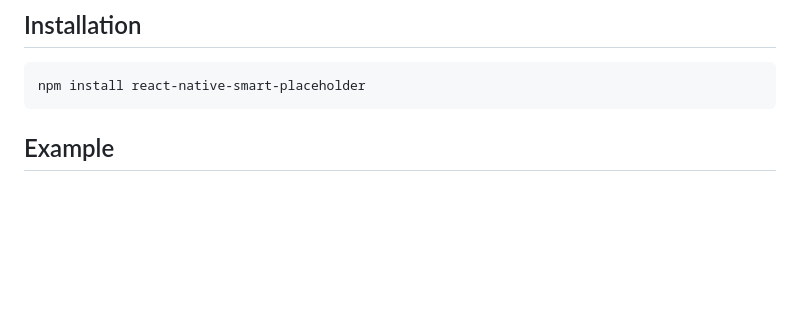
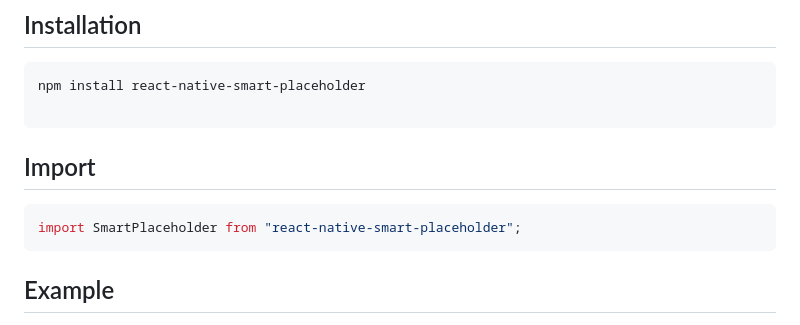
Before and after one commit to devshojol/react-native-smart-placeholder, a Markdown page: README.md, the part around one of its changes. GitHub-like rendering; blank space fills up the shorter version.

````diff
--- a/README.md
+++ b/README.md
@@ -8,6 +8,13 @@ Perfect for creating **beautiful loading states** with full control over color,
 
 ```bash
 npm install react-native-smart-placeholder
+
+```
+
+## Import
+
+```bash
+import SmartPlaceholder from "react-native-smart-placeholder";
 ```
 
 ## Example
````
Also changed, not shown: other parts of README.md (+3 -1 lines).
